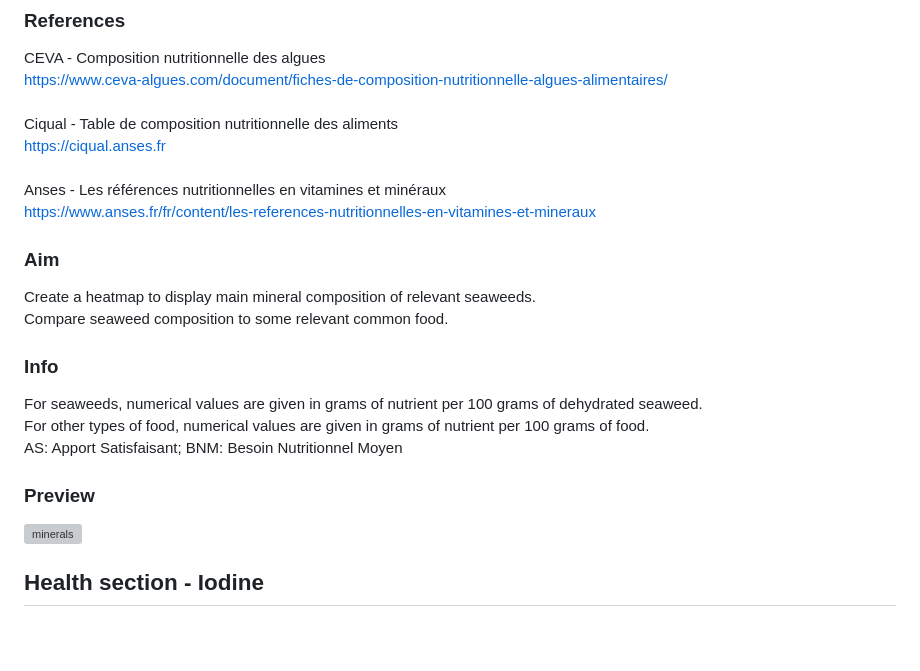
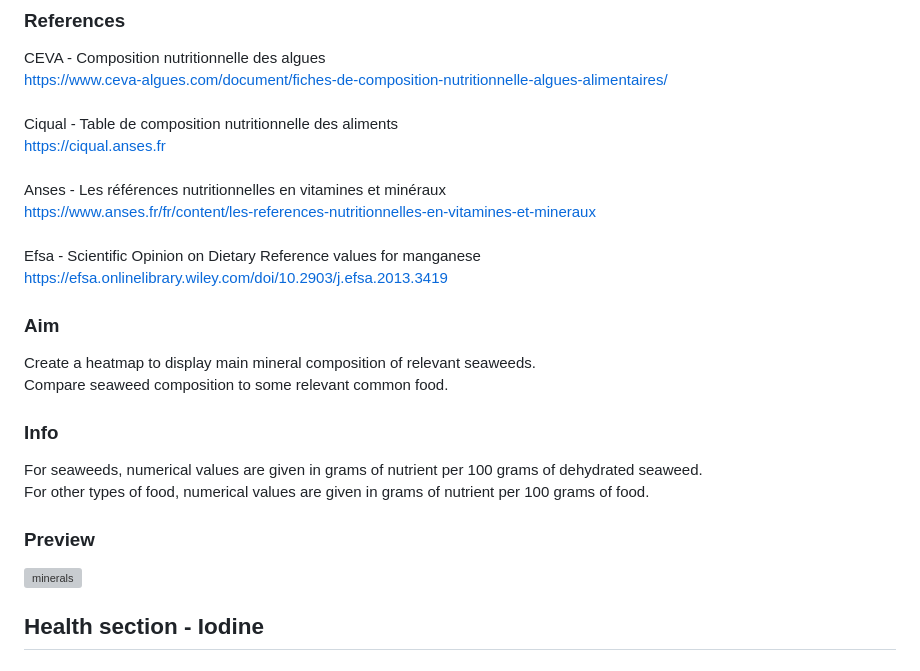
Before and after one commit to cnmartineau/BLUTOPIA, a Markdown page: health_section/README.md, the part around one of its changes. Rendered like a GitHub page; blank space fills up the shorter version; grey boxes are pictures that could not be loaded.

```diff
--- a/health_section/README.md
+++ b/health_section/README.md
@@ -42,11 +42,14 @@ https://ciqual.anses.fr
 Anses - Les références nutritionnelles en vitamines et minéraux
 <br>
 https://www.anses.fr/fr/content/les-references-nutritionnelles-en-vitamines-et-mineraux
+<br><br>
+Efsa - Scientific Opinion on Dietary Reference values for manganese
+<br>
+https://efsa.onlinelibrary.wiley.com/doi/10.2903/j.efsa.2013.3419
 ### Aim
 Create a heatmap to display main mineral composition of relevant seaweeds.<br>
 Compare seaweed composition to some relevant common food.
 ### Info
 For seaweeds, numerical values are given in grams of nutrient per 100 grams of dehydrated seaweed.<br>
 For other types of food, numerical values are given in grams of nutrient per 100 grams of food.<br>
-AS: Apport Satisfaisant; BNM: Besoin Nutritionnel Moyen
 ### Preview
```
Also changed, not shown: other parts of health_section/README.md (+1 -1 lines).
